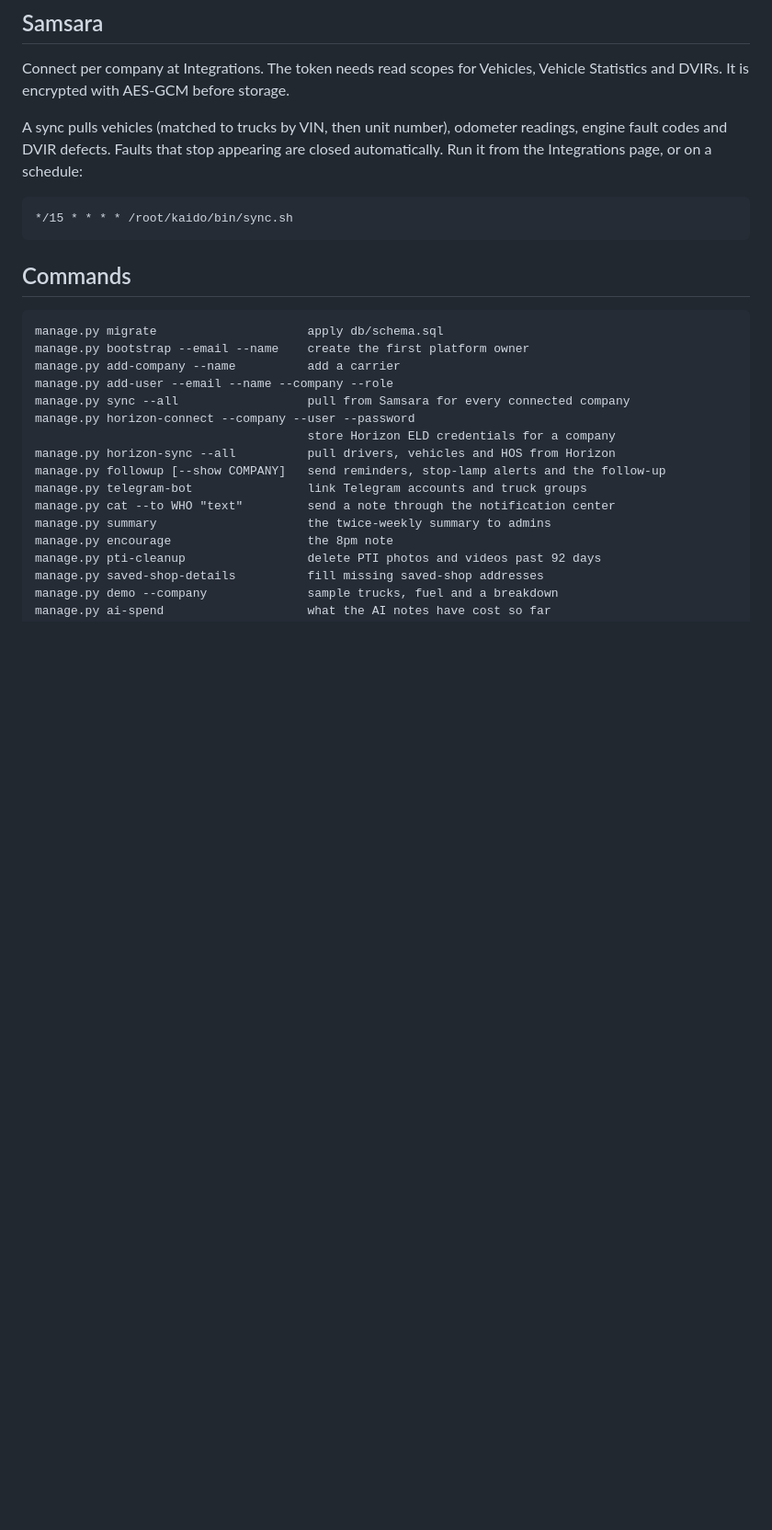
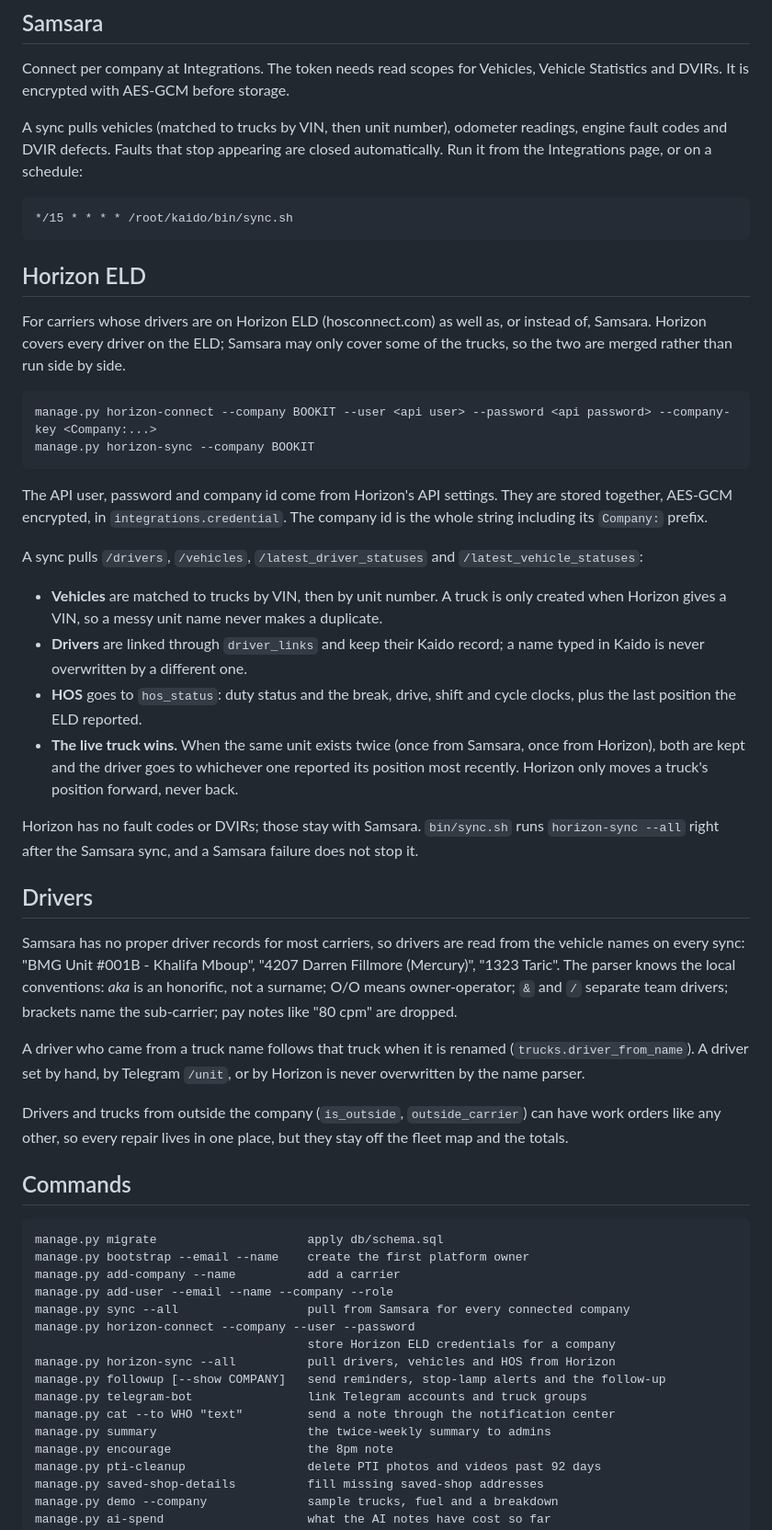
Before and after one commit to shahloabdullayeva/Kaido, a Markdown page: README.md, the part around the change. Shown at 92% size. Drawn GitHub-style; blank space fills up the shorter version.

Commit message:
update
Co-Authored-By: Claude Opus 5.5 <noreply@anthropic.com>

```diff
--- a/README.md
+++ b/README.md
@@ -132,6 +132,53 @@ readings, engine fault codes and DVIR defects. Faults that stop appearing are
 closed automatically. Run it from the Integrations page, or on a schedule:
 
     */15 * * * * /root/kaido/bin/sync.sh
+
+## Horizon ELD
+
+For carriers whose drivers are on Horizon ELD (hosconnect.com) as well as, or instead
+of, Samsara. Horizon covers every driver on the ELD; Samsara may only cover some of
+the trucks, so the two are merged rather than run side by side.
+
+    manage.py horizon-connect --company BOOKIT --user <api user> --password <api password> --company-key <Company:...>
+    manage.py horizon-sync --company BOOKIT
+
+The API user, password and company id come from Horizon's API settings. They are
+stored together, AES-GCM encrypted, in `integrations.credential`. The company id
+is the whole string including its `Company:` prefix.
+
+A sync pulls `/drivers`, `/vehicles`, `/latest_driver_statuses` and
+`/latest_vehicle_statuses`:
+
+- **Vehicles** are matched to trucks by VIN, then by unit number. A truck is only
+  created when Horizon gives a VIN, so a messy unit name never makes a duplicate.
+- **Drivers** are linked through `driver_links` and keep their Kaido record; a
+  name typed in Kaido is never overwritten by a different one.
+- **HOS** goes to `hos_status`: duty status and the break, drive, shift and cycle
+  clocks, plus the last position the ELD reported.
+- **The live truck wins.** When the same unit exists twice (once from Samsara, once
+  from Horizon), both are kept and the driver goes to whichever one reported its
+  position most recently. Horizon only moves a truck's position forward, never back.
+
+Horizon has no fault codes or DVIRs; those stay with Samsara. `bin/sync.sh` runs
+`horizon-sync --all` right after the Samsara sync, and a Samsara failure does not
+stop it.
+
+## Drivers
+
+Samsara has no proper driver records for most carriers, so drivers are read from
+the vehicle names on every sync: "BMG Unit #001B - Khalifa Mboup",
+"4207 Darren Fillmore (Mercury)", "1323 Taric". The parser knows the local
+conventions: *aka* is an honorific, not a surname; O/O means owner-operator; `&`
+and `/` separate team drivers; brackets name the sub-carrier; pay notes like
+"80 cpm" are dropped.
+
+A driver who came from a truck name follows that truck when it is renamed
+(`trucks.driver_from_name`). A driver set by hand, by Telegram `/unit`, or by
+Horizon is never overwritten by the name parser.
+
+Drivers and trucks from outside the company (`is_outside`, `outside_carrier`) can
+have work orders like any other, so every repair lives in one place, but they stay
+off the fleet map and the totals.
 
 ## Commands
 
```
